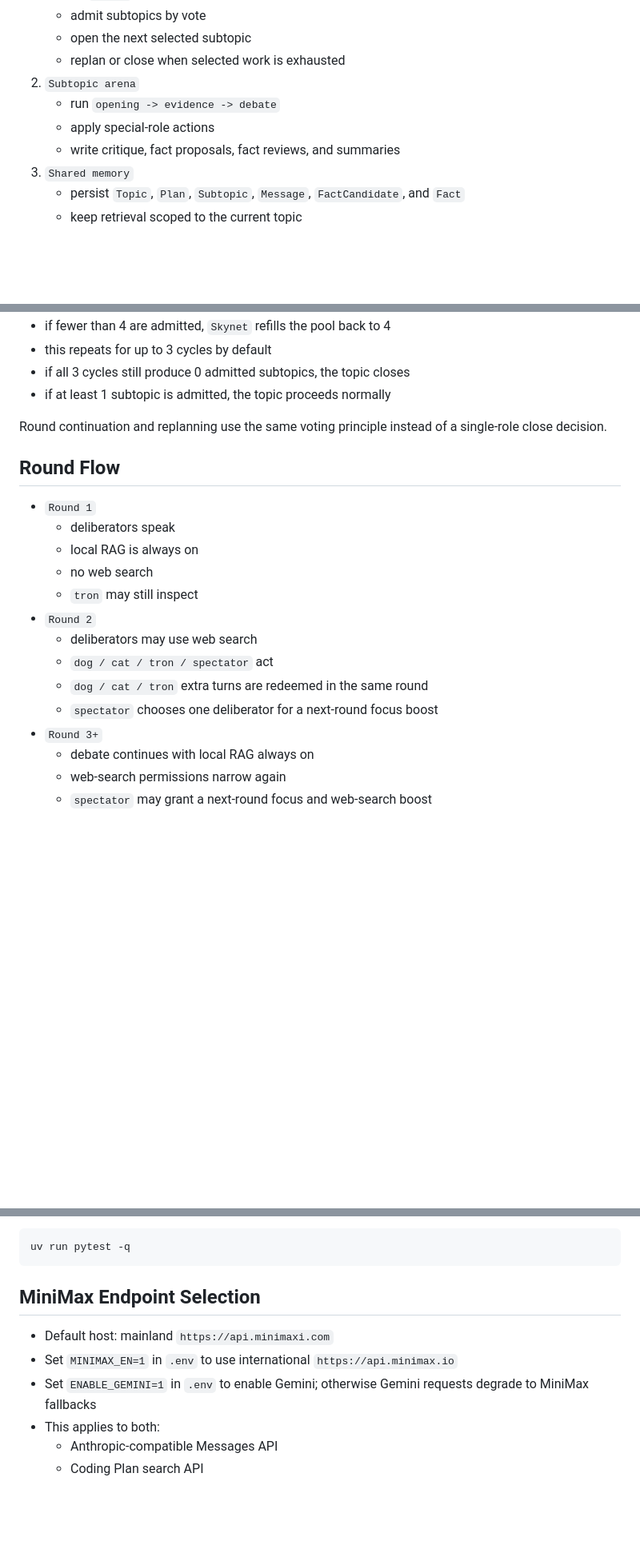
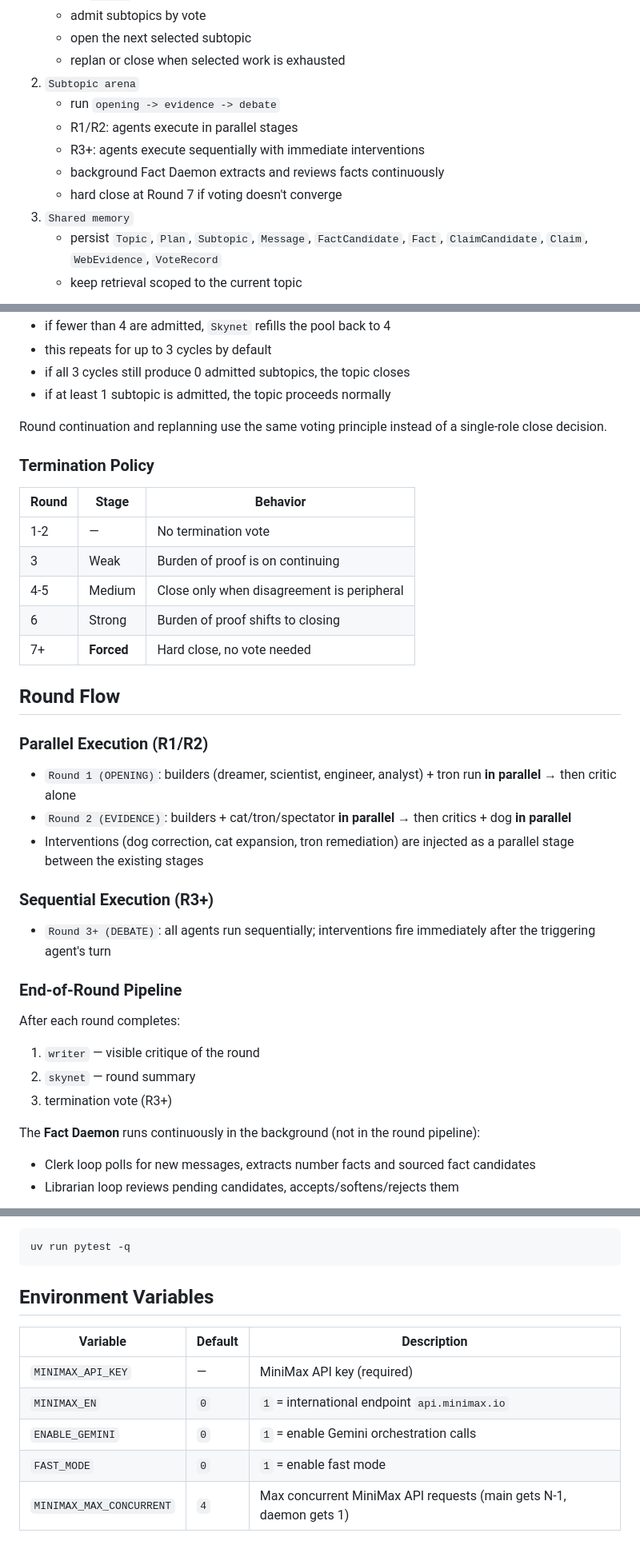
Before and after one commit to G-R-O-X/Grox_chat, a Markdown page: README.md, 3 parts joined by grey strips. Shown at 80% size. Rendered like a GitHub page; blank space fills up the shorter version.

````diff
--- a/README.md
+++ b/README.md
@@ -30,10 +31,12 @@ The system has three layers:
    - replan or close when selected work is exhausted
 2. `Subtopic arena`
    - run `opening -> evidence -> debate`
-   - apply special-role actions
-   - write critique, fact proposals, fact reviews, and summaries
+   - R1/R2: agents execute in parallel stages
+   - R3+: agents execute sequentially with immediate interventions
+   - background Fact Daemon extracts and reviews facts continuously
+   - hard close at Round 7 if voting doesn't converge
 3. `Shared memory`
-   - persist `Topic`, `Plan`, `Subtopic`, `Message`, `FactCandidate`, and `Fact`
+   - persist `Topic`, `Plan`, `Subtopic`, `Message`, `FactCandidate`, `Fact`, `ClaimCandidate`, `Claim`, `WebEvidence`, `VoteRecord`
    - keep retrieval scoped to the current topic
 
 ```mermaid
@@ -96,22 +99,39 @@ Initial subtopic admission is no longer a unilateral orchestrator decision.
 
 Round continuation and replanning use the same voting principle instead of a single-role close decision.
 
+### Termination Policy
+
+| Round | Stage | Behavior |
+|-------|-------|----------|
+| 1-2 | — | No termination vote |
+| 3 | Weak | Burden of proof is on continuing |
+| 4-5 | Medium | Close only when disagreement is peripheral |
+| 6 | Strong | Burden of proof shifts to closing |
+| 7+ | **Forced** | Hard close, no vote needed |
+
 ## Round Flow
 
-- `Round 1`
-  - deliberators speak
-  - local RAG is always on
-  - no web search
-  - `tron` may still inspect
-- `Round 2`
-  - deliberators may use web search
-  - `dog / cat / tron / spectator` act
-  - `dog / cat / tron` extra turns are redeemed in the same round
-  - `spectator` chooses one deliberator for a next-round focus boost
-- `Round 3+`
-  - debate continues with local RAG always on
-  - web-search permissions narrow again
-  - `spectator` may grant a next-round focus and web-search boost
+### Parallel Execution (R1/R2)
+
+- `Round 1 (OPENING)`: builders (dreamer, scientist, engineer, analyst) + tron run **in parallel** → then critic alone
+- `Round 2 (EVIDENCE)`: builders + cat/tron/spectator **in parallel** → then critics + dog **in parallel**
+- Interventions (dog correction, cat expansion, tron remediation) are injected as a parallel stage between the existing stages
+
+### Sequential Execution (R3+)
+
+- `Round 3+ (DEBATE)`: all agents run sequentially; interventions fire immediately after the triggering agent's turn
+
+### End-of-Round Pipeline
+
+After each round completes:
+
+1. `writer` — visible critique of the round
+2. `skynet` — round summary
+3. termination vote (R3+)
+
+The **Fact Daemon** runs continuously in the background (not in the round pipeline):
+- Clerk loop polls for new messages, extracts number facts and sourced fact candidates
+- Librarian loop reviews pending candidates, accepts/softens/rejects them
 
 ```mermaid
 flowchart TD
@@ -186,11 +218,12 @@ Run tests:
 uv run pytest -q
 ```
 
-## MiniMax Endpoint Selection
+## Environment Variables
 
-- Default host: mainland `https://api.minimaxi.com`
-- Set `MINIMAX_EN=1` in `.env` to use international `https://api.minimax.io`
-- Set `ENABLE_GEMINI=1` in `.env` to enable Gemini; otherwise Gemini requests degrade to MiniMax fallbacks
-- This applies to both:
-  - Anthropic-compatible Messages API
-  - Coding Plan search API
+| Variable | Default | Description |
+|----------|---------|-------------|
+| `MINIMAX_API_KEY` | — | MiniMax API key (required) |
+| `MINIMAX_EN` | `0` | `1` = international endpoint `api.minimax.io` |
+| `ENABLE_GEMINI` | `0` | `1` = enable Gemini orchestration calls |
+| `FAST_MODE` | `0` | `1` = enable fast mode |
+| `MINIMAX_MAX_CONCURRENT` | `4` | Max concurrent MiniMax API requests (main gets N-1, daemon gets 1) |
````
Also changed, not shown: other parts of README.md (+39 -26 lines), DESIGN.md (added, +324 -0 lines), README_CN.md (+83 -50 lines).
